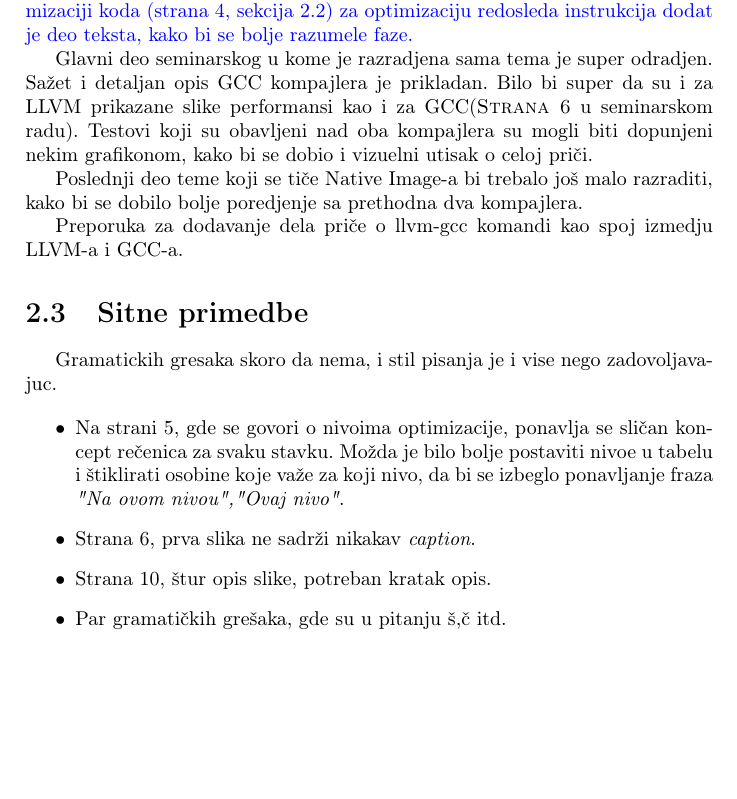
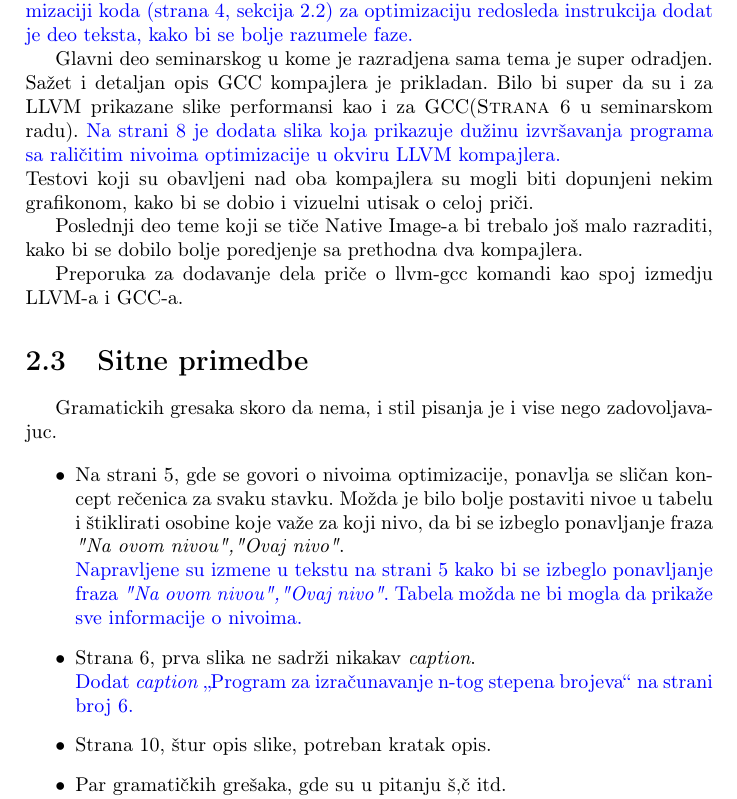
Before and after one commit to tamarastojkovic/MSNR-PROJECT, a LaTeX document (09_recenzije.tex): part of page 5 of 11, cut so that both start at the same text, the shorter picture padded with empty space. Compiled offline with pdfLaTeX.

Commit message:
Dodati odgovori na recenzije

```diff
--- a/09_recenzije.tex
+++ b/09_recenzije.tex
@@ -71,7 +71,7 @@ Pohvala za pažnju koja je usmerena ka uvodnom delu rada, gde su detaljno opisan
           Takođe, u sekciji koja govori u optimizaciji koda (strana 4, sekcija 2.2) za optimizaciju redosleda instrukcija dodat je deo teksta, kako bi se bolje razumele faze.
 }
 
-Glavni deo seminarskog u kome je razradjena sama tema je super odradjen. Sažet i detaljan opis GCC kompajlera je prikladan. Bilo bi super da su i za LLVM prikazane slike performansi kao i za GCC(\textsc{Strana 6} u seminarskom radu). Testovi koji su obavljeni nad oba kompajlera su mogli biti dopunjeni nekim grafikonom, kako bi se dobio i vizuelni utisak o celoj priči.
+Glavni deo seminarskog u kome je razradjena sama tema je super odradjen. Sažet i detaljan opis GCC kompajlera je prikladan. Bilo bi super da su i za LLVM prikazane slike performansi kao i za GCC(\textsc{Strana 6} u seminarskom radu). \odgovor{Na strani 8 je dodata slika koja prikazuje dužinu izvršavanja programa sa raličitim nivoima optimizacije u okviru LLVM kompajlera.} \\ Testovi koji su obavljeni nad oba kompajlera su mogli biti dopunjeni nekim grafikonom, kako bi se dobio i vizuelni utisak o celoj priči.
 
 Poslednji deo teme koji se tiče Native Image-a bi trebalo još malo razraditi, kako bi se dobilo bolje poredjenje sa prethodna dva kompajlera.
 
@@ -83,8 +83,10 @@ Preporuka za dodavanje dela priče o llvm-gcc komandi kao spoj izmedju LLVM-a i
 Gramatickih gresaka skoro da nema, i stil pisanja je i vise nego zadovoljavajuc.
 
 \begin{itemize}
-    \item Na strani 5, gde se govori o nivoima optimizacije, ponavlja se sličan koncept rečenica za svaku stavku. Možda je bilo bolje postaviti nivoe u tabelu i štiklirati osobine koje važe za koji nivo, da bi se izbeglo ponavljanje fraza \textit{"Na ovom nivou","Ovaj nivo"}.
-    \item Strana 6, prva slika ne sadrži nikakav \textit{caption}.
+    \item Na strani 5, gde se govori o nivoima optimizacije, ponavlja se sličan koncept rečenica za svaku stavku. Možda je bilo bolje postaviti nivoe u tabelu i štiklirati osobine koje važe za koji nivo, da bi se izbeglo ponavljanje fraza \textit{"Na ovom nivou","Ovaj nivo"}. \\
+          \odgovor{Napravljene su izmene u tekstu na strani 5 kako bi se izbeglo ponavljanje fraza \textit{"Na ovom nivou","Ovaj nivo"}. Tabela možda ne bi mogla da prikaže sve informacije o nivoima.}
+    \item Strana 6, prva slika ne sadrži nikakav \textit{caption}. \\
+         \odgovor{Dodat \textit{caption} „Program za izračunavanje n-tog stepena brojeva“ na strani broj 6.}
     \item Strana 10, štur opis slike, potreban kratak opis.
     \item Par gramatičkih grešaka, gde su u pitanju š,č itd. \\
          \odgovor{Ukazane greške su ispravljene dodavanjem odgovarajućih slova.}
```
Also changed, not shown: 09_OptimizacijeGccLLVM_StojkovicStosicIsailovic.tex (+3 -3 lines), 09_OptimizacijeGccLLVM_StojkovicStosicIsailovic.pdf, 09_recenzije.pdf, 09_recenzije.tex (3 more changed lines).
